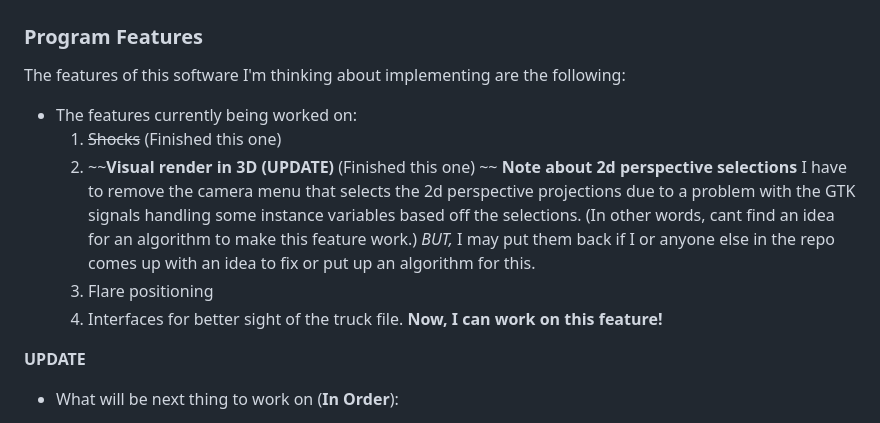
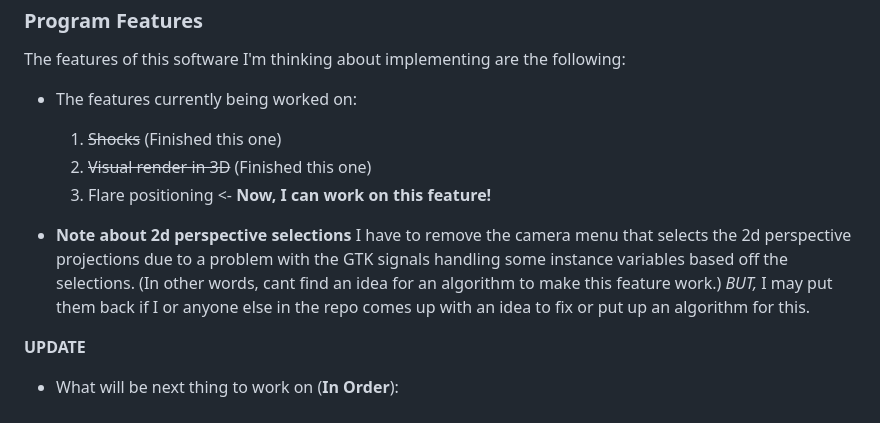
Before and after one commit to shinymodman/RigModder, a Markdown page: README.md, the part around the change. GitHub-like rendering.

Commit message:
Update README File for latest consistency.

```diff
--- a/README.md
+++ b/README.md
@@ -43,12 +43,11 @@ The features of this software I'm thinking about implementing are the following:
 
 - The features currently being worked on:
 	1. ~~Shocks~~ (Finished this one)
-	1. ~~**Visual render in 3D (UPDATE)** (Finished this one) ~~
-	**Note about 2d perspective selections**
+	1. ~~Visual render in 3D~~ (Finished this one)
+	1. Flare positioning <- **Now, I can work on this feature!**
+
+- **Note about 2d perspective selections**
 	I have to remove the camera menu that selects the 2d perspective projections due to a problem with the GTK signals handling some instance variables based off the selections. (In other words, cant find an idea for an algorithm to make this feature work.) *BUT,* I may put them back if I or anyone else in the repo comes up with an idea to fix or put up an algorithm for this.
-	1. Flare positioning
-	1. Interfaces for better sight of the truck file.
-	**Now, I can work on this feature!**
 
 **UPDATE**
 - What will be next thing to work on (**In Order**):
```
